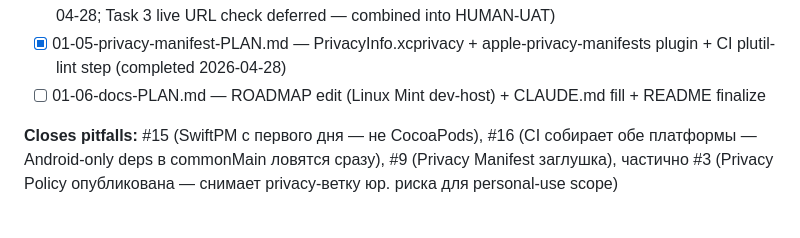
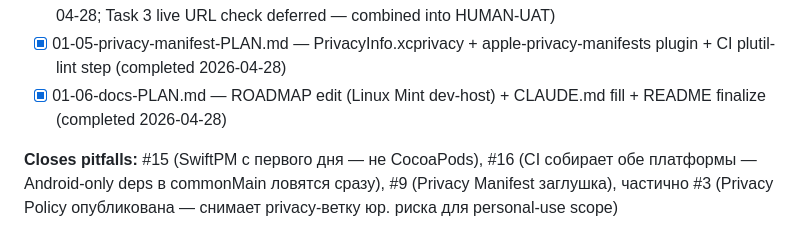
Before and after one commit to chudoxl/LintehJournal, a Markdown page: .planning/ROADMAP.md, the part around the change. GitHub-like rendering.

Commit message:
docs(phase-01): wave 5 complete — 01-06 docs finalization
Co-Authored-By: Claude Opus 4.7 (1M context) <noreply@anthropic.com>

```diff
--- a/.planning/ROADMAP.md
+++ b/.planning/ROADMAP.md
@@ -39,7 +39,7 @@ Plans:
 - [x] 01-03-ci-workflows-PLAN.md — GitHub Actions CI (Android ubuntu-latest + iOS macos-15) + README + manual GitHub UI setup (completed 2026-04-28; Task 3 manual UI deferred — tracked in HUMAN-UAT)
 - [x] 01-04-privacy-policy-PLAN.md — Privacy Policy HTML + GitHub Pages auto-deploy (completed 2026-04-28; Task 3 live URL check deferred — combined into HUMAN-UAT)
 - [x] 01-05-privacy-manifest-PLAN.md — PrivacyInfo.xcprivacy + apple-privacy-manifests plugin + CI plutil-lint step (completed 2026-04-28)
-- [ ] 01-06-docs-PLAN.md — ROADMAP edit (Linux Mint dev-host) + CLAUDE.md fill + README finalize
+- [x] 01-06-docs-PLAN.md — ROADMAP edit (Linux Mint dev-host) + CLAUDE.md fill + README finalize (completed 2026-04-28)
 
 **Closes pitfalls:** #15 (SwiftPM с первого дня — не CocoaPods), #16 (CI собирает обе платформы — Android-only deps в commonMain ловятся сразу), #9 (Privacy Manifest заглушка), частично #3 (Privacy Policy опубликована — снимает privacy-ветку юр. риска для personal-use scope)
 
```
Also changed, not shown: .planning/STATE.md (+4 -4 lines).
